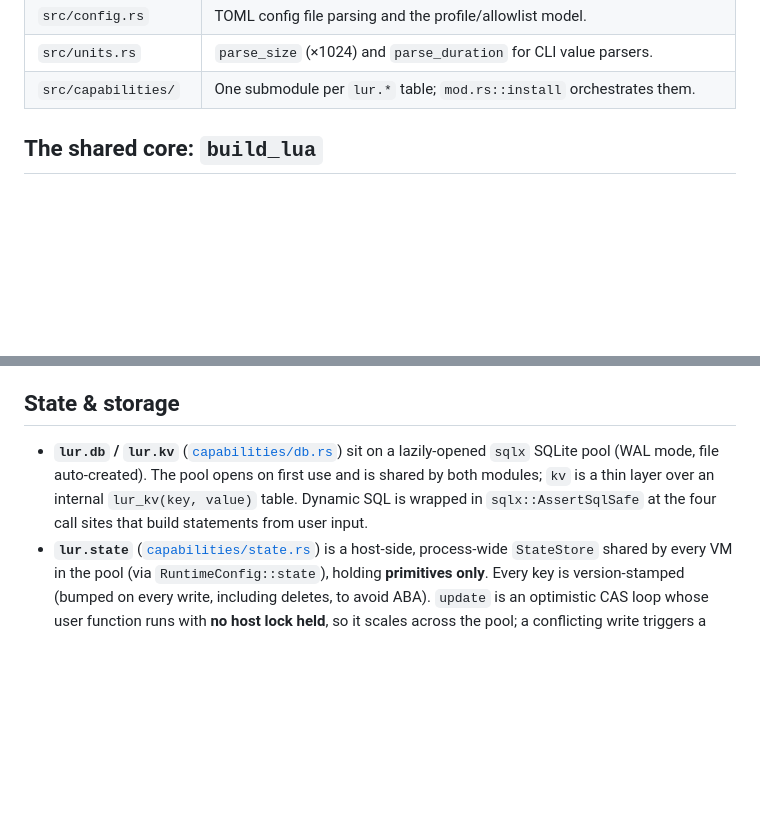
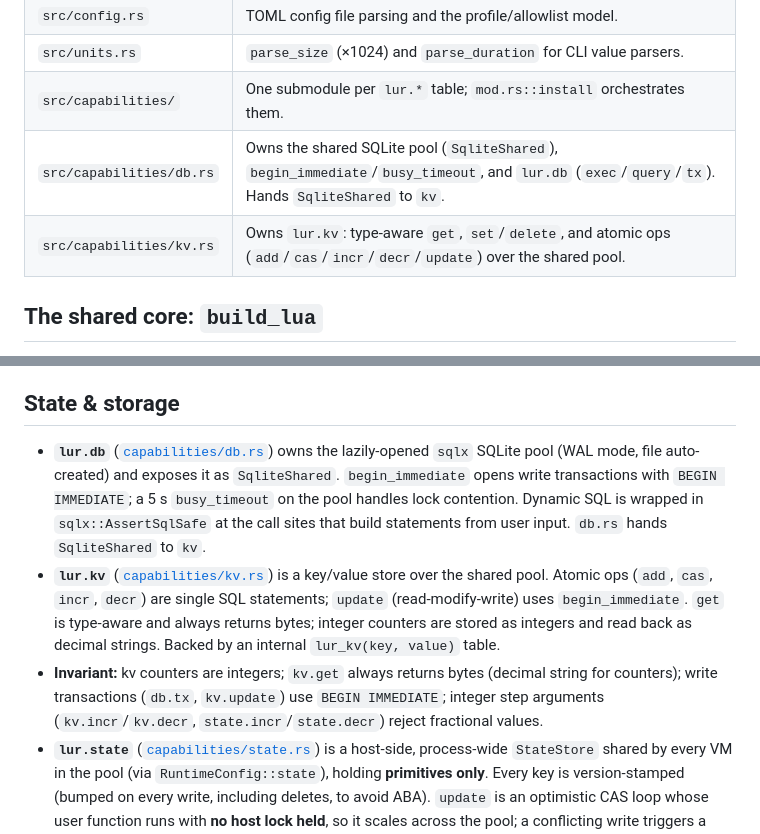
Before and after one commit to henry40408/lur, a Markdown page: ARCHITECTURE.md, 2 parts joined by grey strips. Drawn GitHub-style; blank space fills up the shorter version.

```diff
--- a/ARCHITECTURE.md
+++ b/ARCHITECTURE.md
@@ -41,6 +41,8 @@ CLI on top. The public modules are `capabilities`, `config`, `policy`, `runtime`
 | `src/config.rs` | TOML config file parsing and the profile/allowlist model. |
 | `src/units.rs` | `parse_size` (×1024) and `parse_duration` for CLI value parsers. |
 | `src/capabilities/` | One submodule per `lur.*` table; `mod.rs::install` orchestrates them. |
+| `src/capabilities/db.rs` | Owns the shared SQLite pool (`SqliteShared`), `begin_immediate`/`busy_timeout`, and `lur.db` (`exec`/`query`/`tx`). Hands `SqliteShared` to `kv`. |
+| `src/capabilities/kv.rs` | Owns `lur.kv`: type-aware `get`, `set`/`delete`, and atomic ops (`add`/`cas`/`incr`/`decr`/`update`) over the shared pool. |
 
 ## The shared core: `build_lua`
 
@@ -203,11 +205,19 @@ grace period is aborted when the runtime drops.
 
 ## State & storage
 
-- **`lur.db` / `lur.kv`** ([`capabilities/db.rs`](src/capabilities/db.rs)) sit on a
-  lazily-opened `sqlx` SQLite pool (WAL mode, file auto-created). The pool opens on first
-  use and is shared by both modules; `kv` is a thin layer over an internal
-  `lur_kv(key, value)` table. Dynamic SQL is wrapped in `sqlx::AssertSqlSafe` at the four
-  call sites that build statements from user input.
+- **`lur.db`** ([`capabilities/db.rs`](src/capabilities/db.rs)) owns the lazily-opened
+  `sqlx` SQLite pool (WAL mode, file auto-created) and exposes it as `SqliteShared`.
+  `begin_immediate` opens write transactions with `BEGIN IMMEDIATE`; a 5 s `busy_timeout`
+  on the pool handles lock contention. Dynamic SQL is wrapped in `sqlx::AssertSqlSafe` at
+  the call sites that build statements from user input. `db.rs` hands `SqliteShared` to `kv`.
+- **`lur.kv`** ([`capabilities/kv.rs`](src/capabilities/kv.rs)) is a key/value store over
+  the shared pool. Atomic ops (`add`, `cas`, `incr`, `decr`) are single SQL statements;
+  `update` (read-modify-write) uses `begin_immediate`. `get` is type-aware and always
+  returns bytes; integer counters are stored as integers and read back as decimal strings.
+  Backed by an internal `lur_kv(key, value)` table.
+- **Invariant:** kv counters are integers; `kv.get` always returns bytes (decimal string
+  for counters); write transactions (`db.tx`, `kv.update`) use `BEGIN IMMEDIATE`; integer
+  step arguments (`kv.incr`/`kv.decr`, `state.incr`/`state.decr`) reject fractional values.
 - **`lur.state`** ([`capabilities/state.rs`](src/capabilities/state.rs)) is a host-side,
   process-wide `StateStore` shared by every VM in the pool (via `RuntimeConfig::state`),
   holding **primitives only**. Every key is version-stamped (bumped on every write,
```
Also changed, not shown: README.md (+13 -5 lines).
